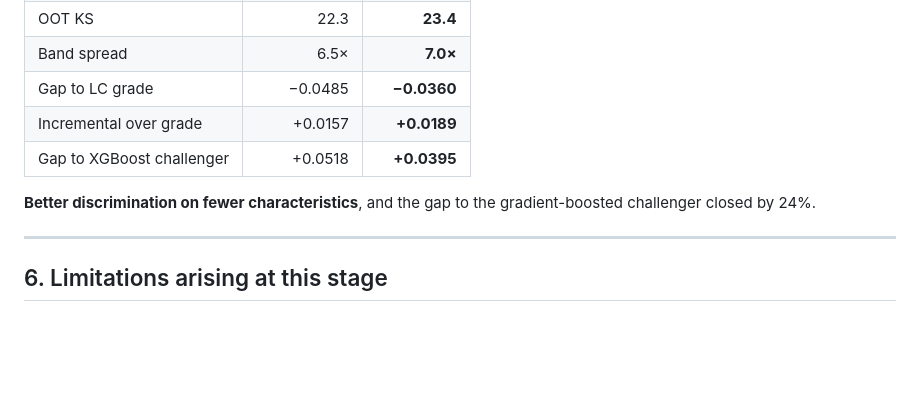
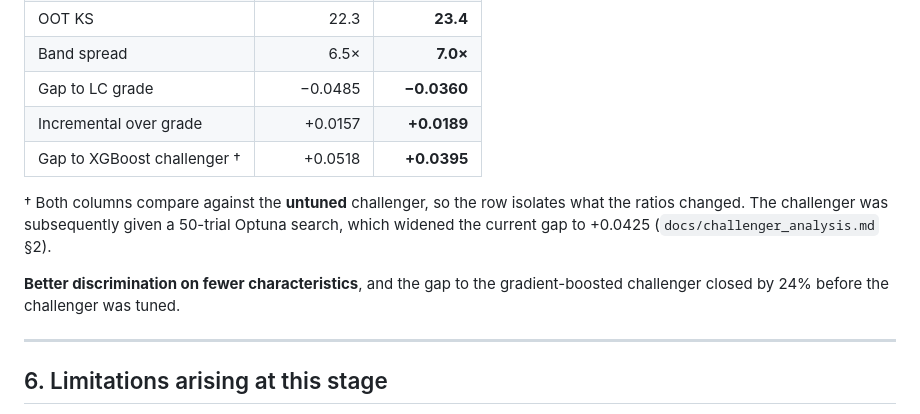
Before and after one commit to ank018/credit-risk-scorecard, a Markdown page: docs/model_development.md, the part around the change. Drawn GitHub-style; blank space fills up the shorter version.

```diff
--- a/docs/model_development.md
+++ b/docs/model_development.md
@@ -366,10 +366,15 @@ engineering), with the score coefficient highly significant alongside grade.
 | Band spread | 6.5× | **7.0×** |
 | Gap to LC grade | −0.0485 | **−0.0360** |
 | Incremental over grade | +0.0157 | **+0.0189** |
-| Gap to XGBoost challenger | +0.0518 | **+0.0395** |
+| Gap to XGBoost challenger † | +0.0518 | **+0.0395** |
+
+† Both columns compare against the **untuned** challenger, so the row isolates
+what the ratios changed. The challenger was subsequently given a 50-trial Optuna
+search, which widened the current gap to +0.0425
+(`docs/challenger_analysis.md` §2).
 
 **Better discrimination on fewer characteristics**, and the gap to the
-gradient-boosted challenger closed by 24%.
+gradient-boosted challenger closed by 24% before the challenger was tuned.
 
 ---
 
```
